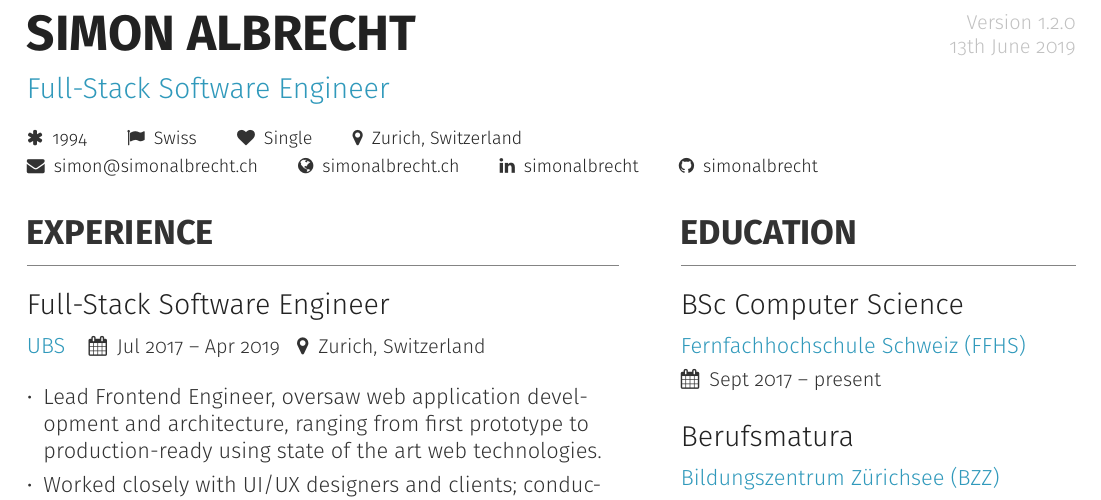
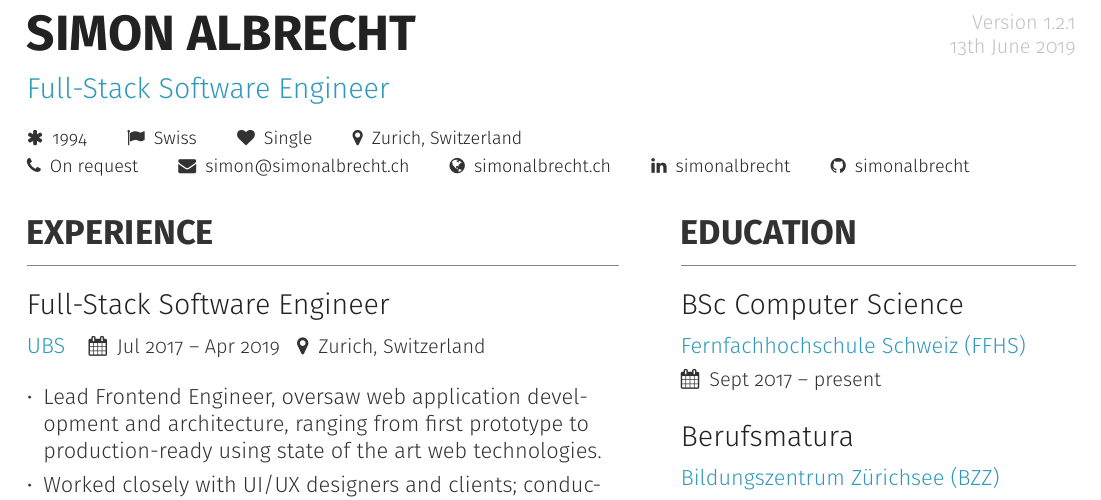
Before and after one commit to simonalbrecht/curriculum-vitae, a LaTeX CV (cv-simon-albrecht.tex): part of page 1 of 3, cut so that both start at the same text. Compiled offline with pdfLaTeX.

Commit message:
Added remark about phone number

```diff
--- a/cv-simon-albrecht.tex
+++ b/cv-simon-albrecht.tex
@@ -4,7 +4,7 @@
 % +++++++++++++++++++++++++++++++++++++++
 % Curriculum Vitae
 % Author: Simon Albrecht <simon@simonalbrecht.ch>
-\newcommand{\version}{1.2.0}
+\newcommand{\version}{1.2.1}
 %
 % Based on AltaCV by LianTze Lim <liantze@gmail.com>.
 %
@@ -186,6 +186,8 @@
 		\location{\normalfont Zurich, Switzerland}
 
 		\smallskip
+
+		\phone{\normalfont On request}
 		\email{\href{mailto://simon@simonalbrecht.ch}{\normalfont simon@simonalbrecht.ch}}
 		\homepage{\href{https://simonalbrecht.ch}{\normalfont simonalbrecht.ch}}
 		\linkedin{\href{https://linkedin.com/in/simonalbrecht}{\normalfont simonalbrecht}}
```
Also changed, not shown: README.md.
